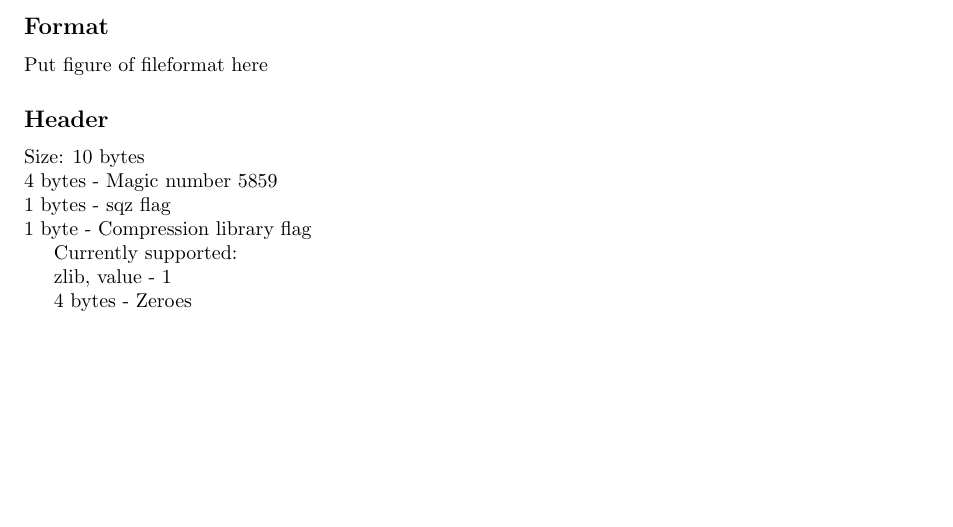
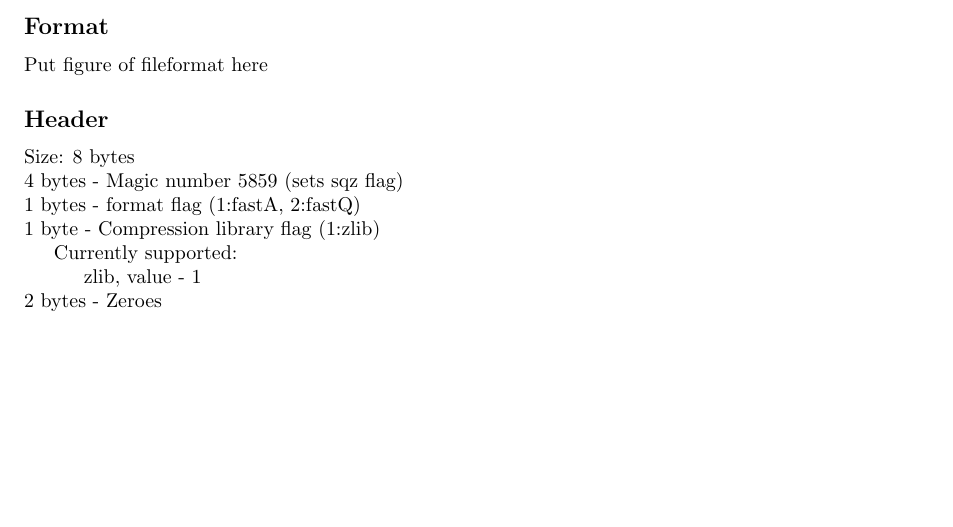
Before and after one commit to 7PintsOfCherryGarcia/sqzlib, a LaTeX document (docs/sqz_format.tex): part of page 2 of 2, cut so that both start at the same text. Compiled offline with pdfLaTeX.

Commit message:
Update format documentation

```diff
--- a/docs/sqz_format.tex
+++ b/docs/sqz_format.tex
@@ -19,11 +19,11 @@
     \subsection*{Format}
     Put figure of fileformat here
     \subsection*{Header}
-    Size: 10 bytes
-    \\4 bytes - Magic number 5859
-    \\1 bytes - sqz flag
-    \\1 byte  - Compression library flag
+    Size: 8 bytes
+    \\4 bytes - Magic number 5859 (sets sqz flag)
+    \\1 bytes - format flag (1:fastA, 2:fastQ)
+    \\1 byte  - Compression library flag (1:zlib)
     \\\indent Currently supported:
-    \\\indent zlib, value - 1
-    \\\indent 4 bytes - Zeroes
+    \\\indent\indent zlib, value - 1
+    \\2 bytes - Zeroes
 \end{document}
```
